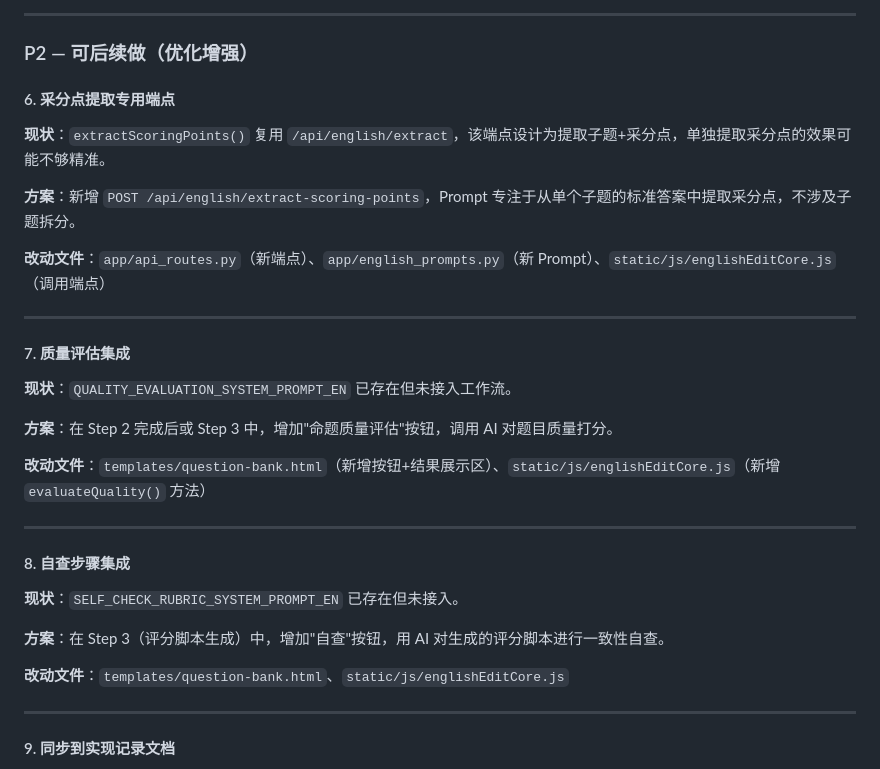
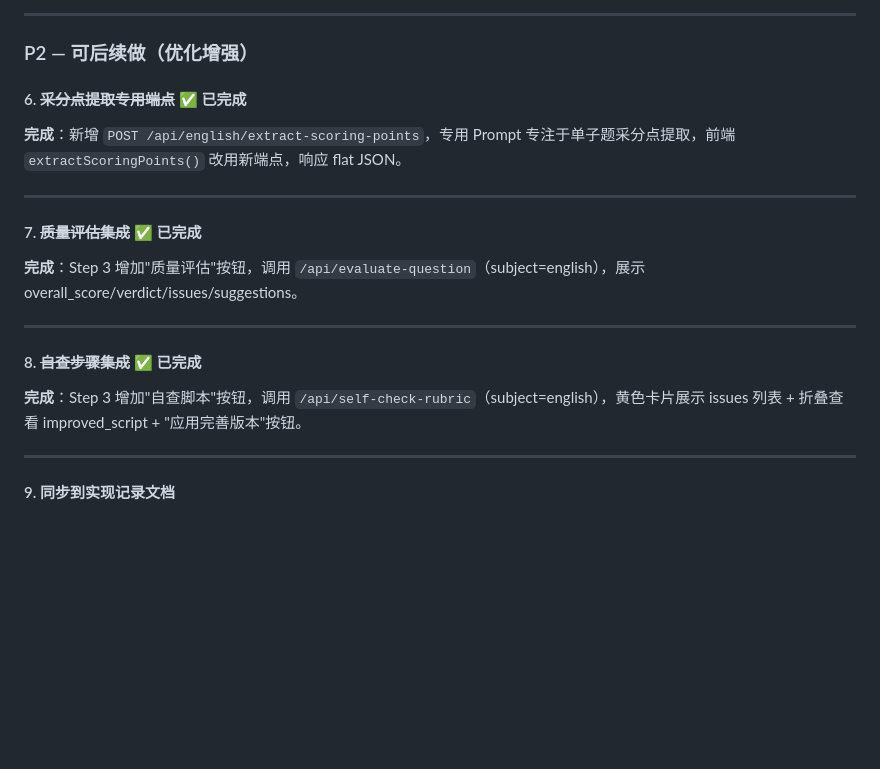
Before and after one commit to wangzhenhua896-glitch/exam-system, a Markdown page: docs/待办工作清单.md, the part around the change. GitHub-like rendering; blank space fills up the shorter version.

Commit message:
docs: 待办清单 P2 #6/#7/#8 标记为已完成
Co-Authored-By: Claude Opus 4.6 <noreply@anthropic.com>

```diff
--- a/docs/待办工作清单.md
+++ b/docs/待办工作清单.md
@@ -73,33 +73,21 @@
 
 ### P2 — 可后续做（优化增强）
 
-#### 6. 采分点提取专用端点
+#### 6. ~~采分点提取专用端点~~ ✅ 已完成
 
-**现状**：`extractScoringPoints()` 复用 `/api/english/extract`，该端点设计为提取子题+采分点，单独提取采分点的效果可能不够精准。
-
-**方案**：新增 `POST /api/english/extract-scoring-points`，Prompt 专注于从单个子题的标准答案中提取采分点，不涉及子题拆分。
-
-**改动文件**：`app/api_routes.py`（新端点）、`app/english_prompts.py`（新 Prompt）、`static/js/englishEditCore.js`（调用端点）
+**完成**：新增 `POST /api/english/extract-scoring-points`，专用 Prompt 专注于单子题采分点提取，前端 `extractScoringPoints()` 改用新端点，响应 flat JSON。
 
 ---
 
-#### 7. 质量评估集成
+#### 7. ~~质量评估集成~~ ✅ 已完成
 
-**现状**：`QUALITY_EVALUATION_SYSTEM_PROMPT_EN` 已存在但未接入工作流。
-
-**方案**：在 Step 2 完成后或 Step 3 中，增加"命题质量评估"按钮，调用 AI 对题目质量打分。
-
-**改动文件**：`templates/question-bank.html`（新增按钮+结果展示区）、`static/js/englishEditCore.js`（新增 `evaluateQuality()` 方法）
+**完成**：Step 3 增加"质量评估"按钮，调用 `/api/evaluate-question`（subject=english），展示 overall_score/verdict/issues/suggestions。
 
 ---
 
-#### 8. 自查步骤集成
+#### 8. ~~自查步骤集成~~ ✅ 已完成
 
-**现状**：`SELF_CHECK_RUBRIC_SYSTEM_PROMPT_EN` 已存在但未接入。
-
-**方案**：在 Step 3（评分脚本生成）中，增加"自查"按钮，用 AI 对生成的评分脚本进行一致性自查。
-
-**改动文件**：`templates/question-bank.html`、`static/js/englishEditCore.js`
+**完成**：Step 3 增加"自查脚本"按钮，调用 `/api/self-check-rubric`（subject=english），黄色卡片展示 issues 列表 + 折叠查看 improved_script + "应用完善版本"按钮。
 
 ---
 
```
